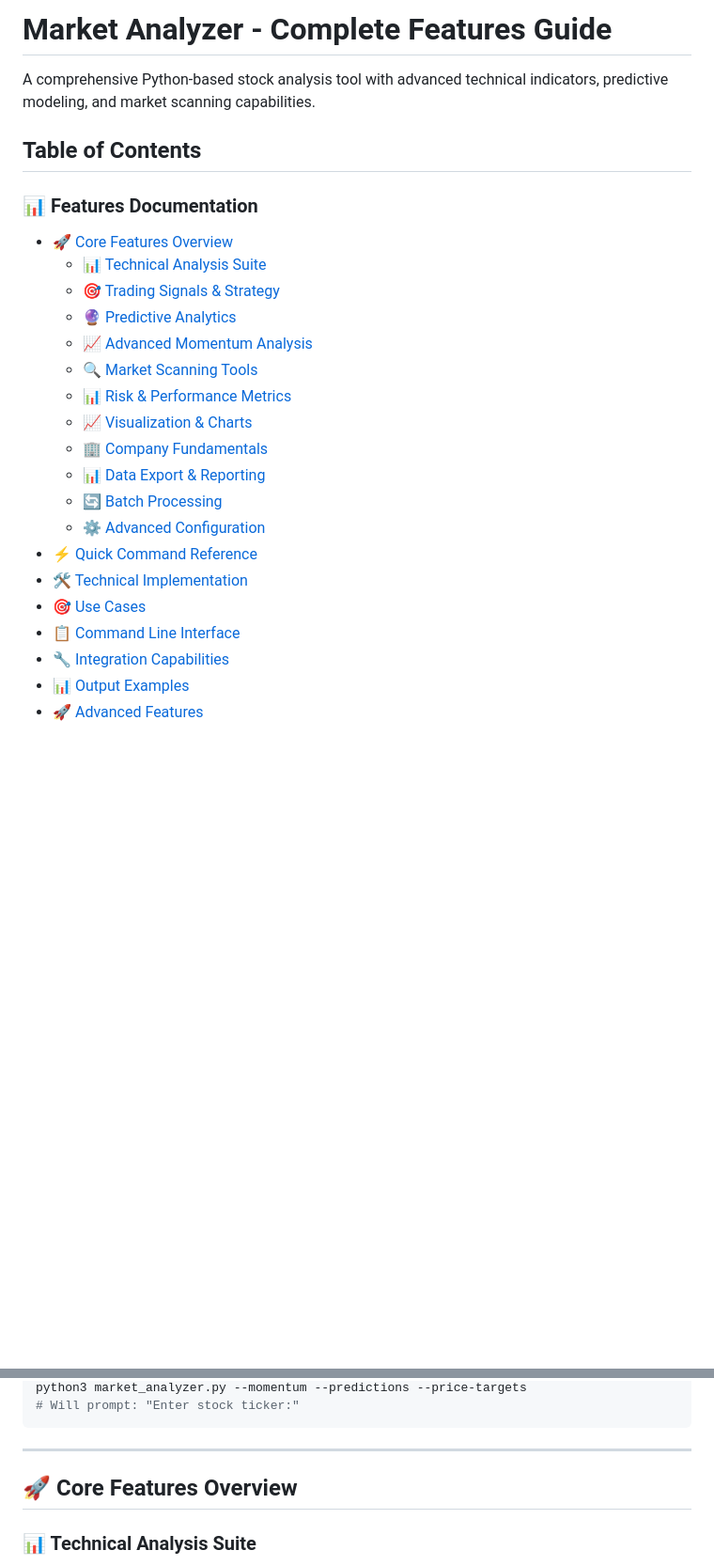
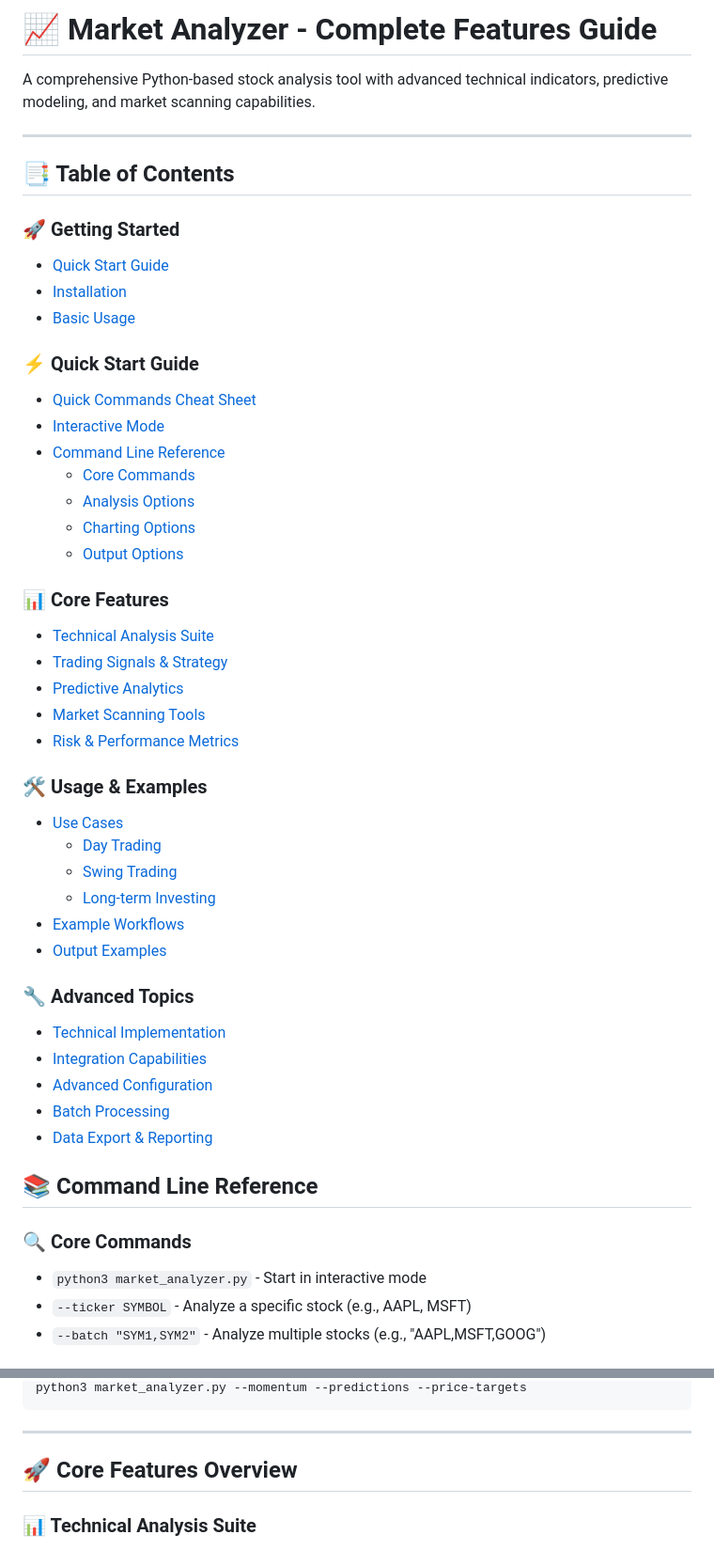
Before and after one commit to mattheww176/market-analyzer, a Markdown page: README_FEATURES.md, 2 parts joined by grey strips. Shown at 94% size. Rendered like a GitHub page; blank space fills up the shorter version.

````diff
--- a/README_FEATURES.md
+++ b/README_FEATURES.md
@@ -1,26 +1,51 @@
-# Market Analyzer - Complete Features Guide
+# 📈 Market Analyzer - Complete Features Guide
 
 A comprehensive Python-based stock analysis tool with advanced technical indicators, predictive modeling, and market scanning capabilities.
 
-## Table of Contents
+---
 
-### 📊 Features Documentation
-- [🚀 Core Features Overview](#-core-features-overview)
-  - [📊 Technical Analysis Suite](#-technical-analysis-suite)
-  - [🎯 Trading Signals & Strategy](#-trading-signals--strategy)
-  - [🔮 Predictive Analytics](#-predictive-analytics)
-  - [📈 Advanced Momentum Analysis](#-advanced-momentum-analysis)
-  - [🔍 Market Scanning Tools](#-market-scanning-tools)
-  - [📊 Risk & Performance Metrics](#-risk--performance-metrics)
-  - [📈 Visualization & Charts](#-visualization--charts)
-  - [🏢 Company Fundamentals](#-company-fundamentals)
-  - [📊 Data Export & Reporting](#-data-export--reporting)
-  - [🔄 Batch Processing](#-batch-processing)
-  - [⚙️ Advanced Configuration](#️-advanced-configuration)
-- [⚡ Quick Command Reference](#-quick-command-reference)
-- [🛠️ Technical Implementation](#️-technical-implementation)
-- [🎯 Use Cases](#-use-cases)
-- [📋 Command Line Interface](#-command-line-interface)
-- [🔧 Integration Capabilities](#-integration-capabilities)
-- [📊 Output Examples](#-output-examples)
-- [🚀 Advanced Features](#-advanced-features)
+## 📑 Table of Contents
+
+### 🚀 Getting Started
+- [Quick Start Guide](#-quick-start-guide)
+- [Installation](#-installation)
+- [Basic Usage](#-basic-usage)
+
+### ⚡ Quick Start Guide
+- [Quick Commands Cheat Sheet](#-quick-commands-cheat-sheet)
+- [Interactive Mode](#-interactive-mode-recommended)
+- [Command Line Reference](#-command-line-reference)
+  - [Core Commands](#-core-commands)
+  - [Analysis Options](#-analysis-options)
+  - [Charting Options](#-charting-options)
+  - [Output Options](#-output-options)
+
+### 📊 Core Features
+- [Technical Analysis Suite](#-technical-analysis-suite)
+- [Trading Signals & Strategy](#-trading-signals--strategy)
+- [Predictive Analytics](#-predictive-analytics)
+- [Market Scanning Tools](#-market-scanning-tools)
+- [Risk & Performance Metrics](#-risk--performance-metrics)
+
+### 🛠️ Usage & Examples
+- [Use Cases](#-use-cases)
+  - [Day Trading](#-day-trading)
+  - [Swing Trading](#-swing-trading)
+  - [Long-term Investing](#-long-term-investing)
+- [Example Workflows](#-example-workflows)
+- [Output Examples](#-output-examples)
+
+### 🔧 Advanced Topics
+- [Technical Implementation](#-technical-implementation)
+- [Integration Capabilities](#-integration-capabilities)
+- [Advanced Configuration](#️-advanced-configuration)
+- [Batch Processing](#-batch-processing)
+- [Data Export & Reporting](#-data-export--reporting)
+
+## 📚 Command Line Reference
+
+### 🔍 Core Commands
+- `python3 market_analyzer.py` - Start in interactive mode
+- `--ticker SYMBOL` - Analyze a specific stock (e.g., AAPL, MSFT)
+- `--batch "SYM1,SYM2"` - Analyze multiple stocks (e.g., "AAPL,MSFT,GOOG")
+
@@ -117,5 +184,4 @@ python3 market_analyzer.py --email-report --email-to your@email.com
 python3 market_analyzer.py --momentum --predictions --price-targets
-# Will prompt: "Enter stock ticker:"
 ```
 
 ---
````
Also changed, not shown: other parts of README_FEATURES.md (+83 -41 lines).
